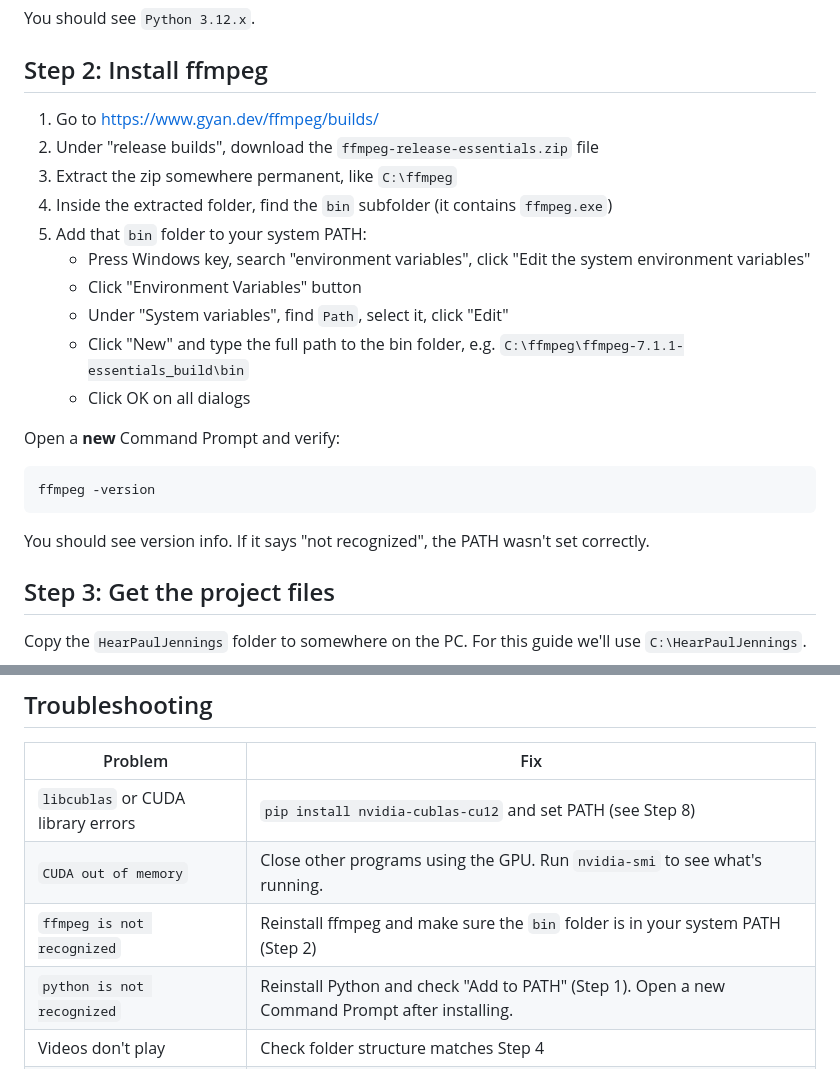
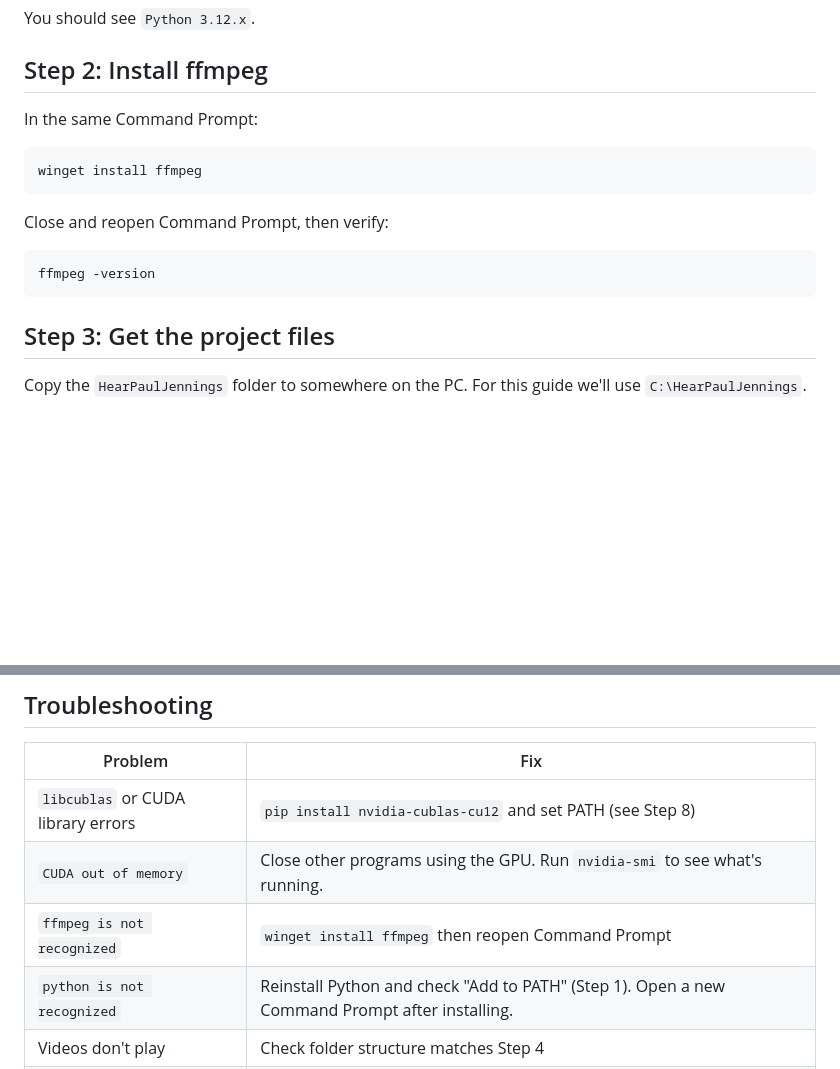
Before and after one commit to Alx-AI/HearPaulJennings, a Markdown page: DEPLOY_WINDOWS.md, 2 parts joined by grey strips. GitHub-like rendering; blank space fills up the shorter version.

Commit message:
Use winget for ffmpeg install on Windows
Co-Authored-By: Claude Opus 4.6 (1M context) <noreply@anthropic.com>

````diff
--- a/DEPLOY_WINDOWS.md
+++ b/DEPLOY_WINDOWS.md
@@ -34,24 +34,17 @@ You should see `Python 3.12.x`.
 
 ## Step 2: Install ffmpeg
 
-1. Go to https://www.gyan.dev/ffmpeg/builds/
-2. Under "release builds", download the `ffmpeg-release-essentials.zip` file
-3. Extract the zip somewhere permanent, like `C:\ffmpeg`
-4. Inside the extracted folder, find the `bin` subfolder (it contains `ffmpeg.exe`)
-5. Add that `bin` folder to your system PATH:
-   - Press Windows key, search "environment variables", click "Edit the system environment variables"
-   - Click "Environment Variables" button
-   - Under "System variables", find `Path`, select it, click "Edit"
-   - Click "New" and type the full path to the bin folder, e.g. `C:\ffmpeg\ffmpeg-7.1.1-essentials_build\bin`
-   - Click OK on all dialogs
+In the same Command Prompt:
 
-Open a **new** Command Prompt and verify:
+```
+winget install ffmpeg
+```
+
+Close and reopen Command Prompt, then verify:
 
 ```
 ffmpeg -version
 ```
-
-You should see version info. If it says "not recognized", the PATH wasn't set correctly.
 
 ## Step 3: Get the project files
 
@@ -192,7 +185,7 @@ To have the kiosk start automatically when the PC boots:
 |---------|-----|
 | `libcublas` or CUDA library errors | `pip install nvidia-cublas-cu12` and set PATH (see Step 8) |
 | `CUDA out of memory` | Close other programs using the GPU. Run `nvidia-smi` to see what's running. |
-| `ffmpeg is not recognized` | Reinstall ffmpeg and make sure the `bin` folder is in your system PATH (Step 2) |
+| `ffmpeg is not recognized` | `winget install ffmpeg` then reopen Command Prompt |
 | `python is not recognized` | Reinstall Python and check "Add to PATH" (Step 1). Open a new Command Prompt after installing. |
 | Videos don't play | Check folder structure matches Step 4 |
 | Mic not working | Browser needs permission. Click the lock icon in the address bar and allow microphone access. Must be on `localhost`, not an IP. |
````
